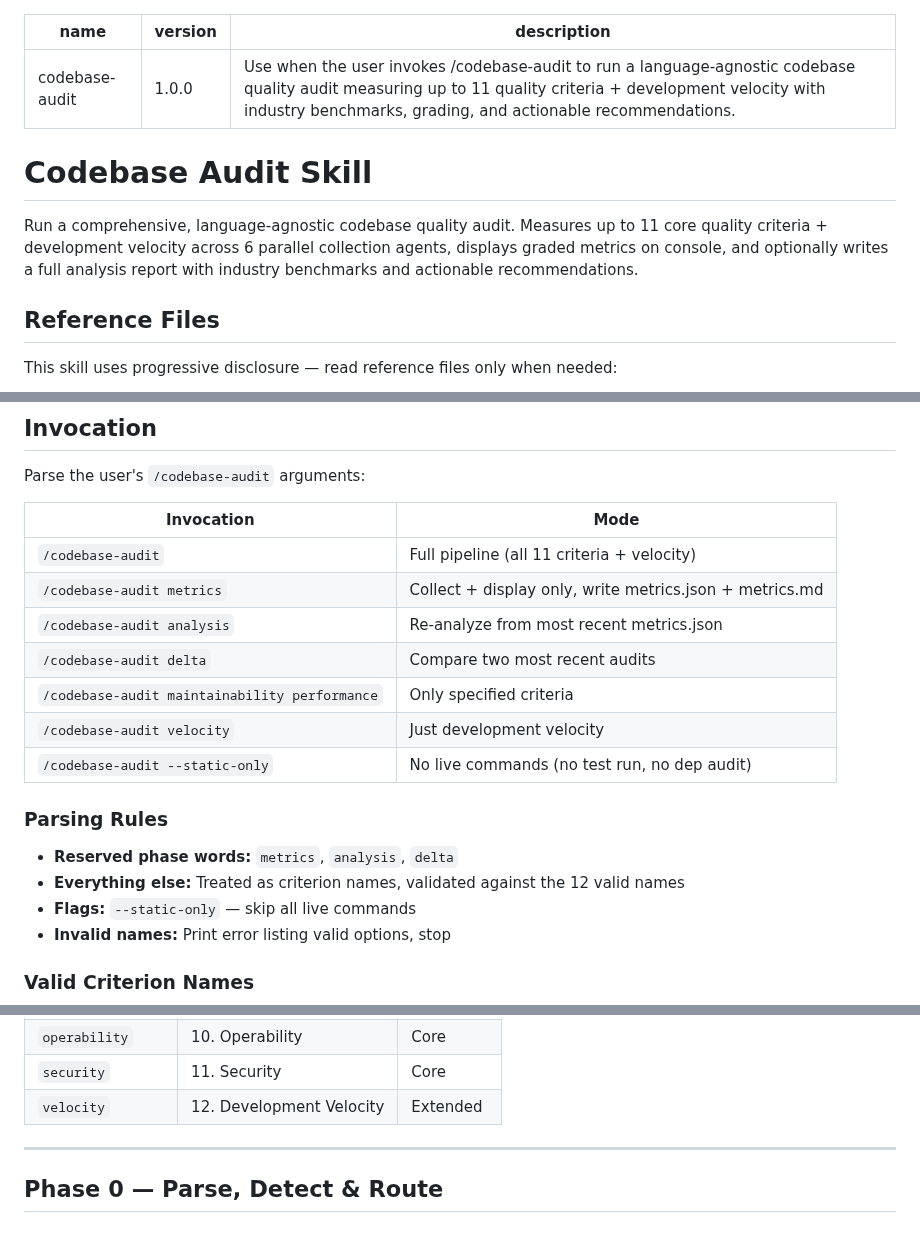
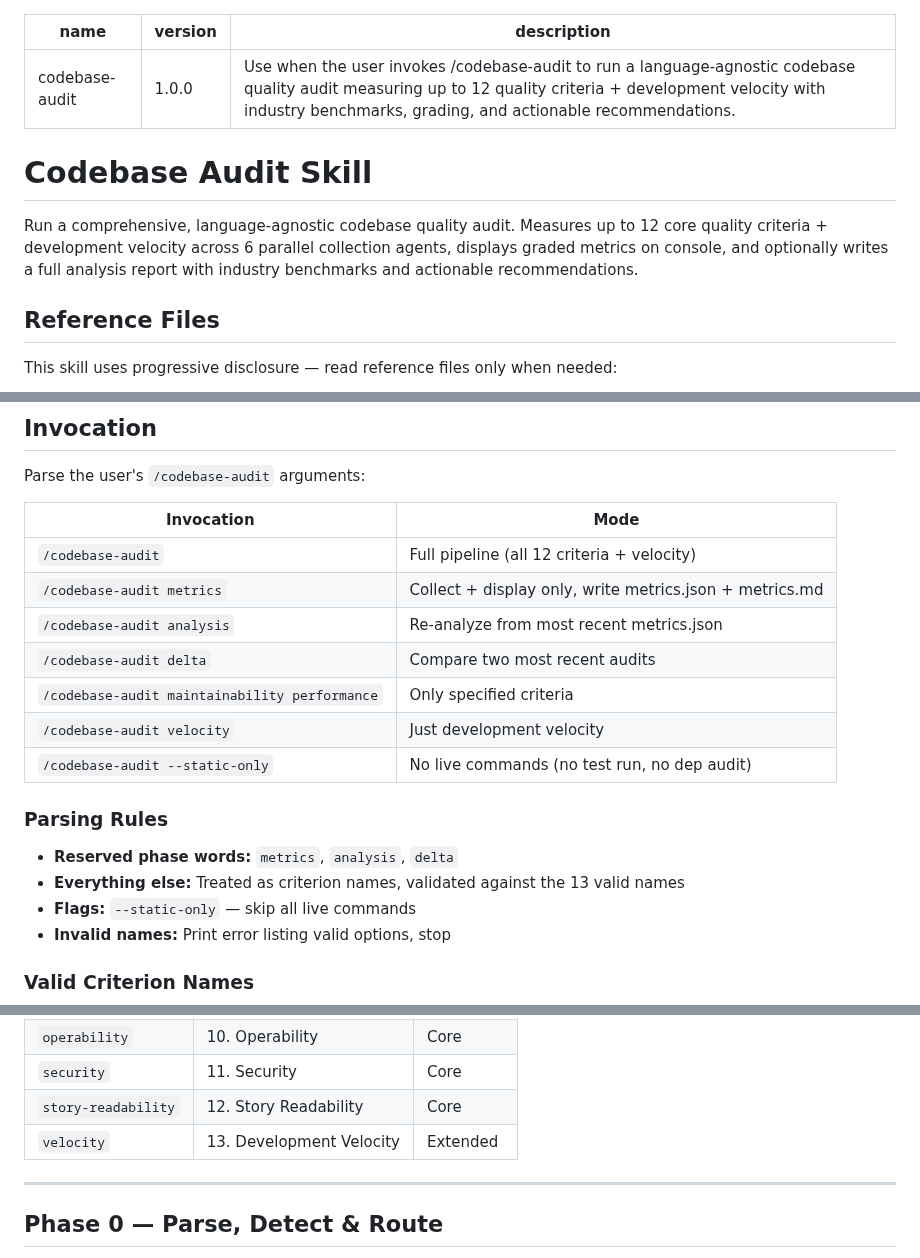
Before and after one commit to joesys/joesys-skills, a Markdown page: skills/codebase-audit/SKILL.md, 3 parts joined by grey strips. Rendered like a GitHub page.

Commit message:
feat(codebase-audit): add Story Readability as 12th core criterion
Integrate the Story Readability criterion into the codebase-audit skill,
expanding the core criteria set from 11 to 12. Velocity remains as the
extended criterion, now renumbered to 13.

[--- Changes ---]
- Added `story-readability` to the valid criterion names table as #12 (Core)
- Renumbered Development Velocity from #12 to #13
- Updated parsing rules: 12 valid names -> 13 valid names
- Added Story Readability -> Structural, Quality agent mapping in scoped invocations
- Added Story Readability row to console display ASCII art template
- Updated description frontmatter: "up to 11" -> "up to 12" quality criteria
- Updated intro paragraph: "up to 11 core" -> "up to 12 core"
- Updated invocation table: "all 11 criteria" -> "all 12 criteria"
- Updated dynamic criteria weighting priority rank: 1-11 -> 1-12

[--- AI Review ---]
Clean mechanical integration. All numeric references have been updated
consistently. The agent mapping (Structural, Quality) matches the pattern
used by the existing Readability criterion, which makes sense since Story
Readability is a higher-level lens on similar structural signals. No issues
found.

```diff
--- a/skills/codebase-audit/SKILL.md
+++ b/skills/codebase-audit/SKILL.md
@@ -1,12 +1,12 @@
 ---
 name: codebase-audit
 version: "1.0.0"
-description: "Use when the user invokes /codebase-audit to run a language-agnostic codebase quality audit measuring up to 11 quality criteria + development velocity with industry benchmarks, grading, and actionable recommendations."
+description: "Use when the user invokes /codebase-audit to run a language-agnostic codebase quality audit measuring up to 12 quality criteria + development velocity with industry benchmarks, grading, and actionable recommendations."
 ---
 
 # Codebase Audit Skill
 
-Run a comprehensive, language-agnostic codebase quality audit. Measures up to 11 core quality criteria + development velocity across 6 parallel collection agents, displays graded metrics on console, and optionally writes a full analysis report with industry benchmarks and actionable recommendations.
+Run a comprehensive, language-agnostic codebase quality audit. Measures up to 12 core quality criteria + development velocity across 6 parallel collection agents, displays graded metrics on console, and optionally writes a full analysis report with industry benchmarks and actionable recommendations.
 
 ## Reference Files
 
@@ -24,7 +24,7 @@ Parse the user's `/codebase-audit` arguments:
 
 | Invocation | Mode |
 |---|---|
-| `/codebase-audit` | Full pipeline (all 11 criteria + velocity) |
+| `/codebase-audit` | Full pipeline (all 12 criteria + velocity) |
 | `/codebase-audit metrics` | Collect + display only, write metrics.json + metrics.md |
 | `/codebase-audit analysis` | Re-analyze from most recent metrics.json |
 | `/codebase-audit delta` | Compare two most recent audits |
@@ -35,7 +35,7 @@ Parse the user's `/codebase-audit` arguments:
 ### Parsing Rules
 
 - **Reserved phase words:** `metrics`, `analysis`, `delta`
-- **Everything else:** Treated as criterion names, validated against the 12 valid names
+- **Everything else:** Treated as criterion names, validated against the 13 valid names
 - **Flags:** `--static-only` — skip all live commands
 - **Invalid names:** Print error listing valid options, stop
 
@@ -54,7 +54,8 @@ Parse the user's `/codebase-audit` arguments:
 | `consistency` | 9. Consistency | Core |
 | `operability` | 10. Operability | Core |
 | `security` | 11. Security | Core |
-| `velocity` | 12. Development Velocity | Extended |
+| `story-readability` | 12. Story Readability | Core |
+| `velocity` | 13. Development Velocity | Extended |
 
 ---
 
```
Also changed, not shown: other parts of skills/codebase-audit/SKILL.md (+4 -2 lines).
